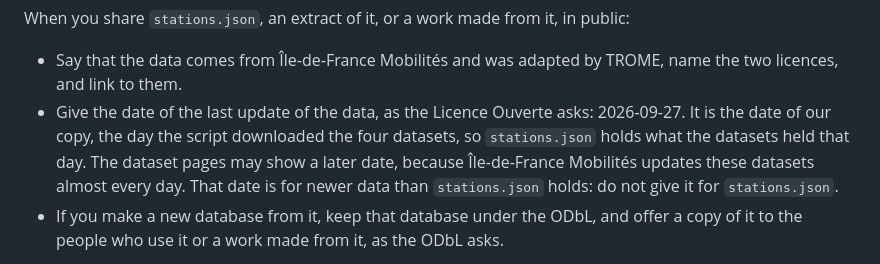
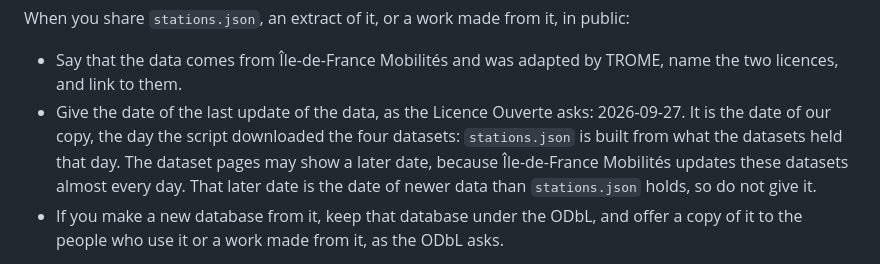
Before and after one commit to valfur03/trome, a Markdown page: NOTICE.md, the part around the change. Rendered like a GitHub page.

Commit message:
docs: say that stations.json is built from the data of the day of our copy, and make the warning on the later date of the dataset pages shorter in NOTICE.md

```diff
--- a/NOTICE.md
+++ b/NOTICE.md
@@ -35,9 +35,9 @@ When you share `stations.json`, an extract of it, or a work made from it, in pub
 
 - Say that the data comes from Île-de-France Mobilités and was adapted by TROME, name the two licences, and link to them.
 - Give the date of the last update of the data, as the Licence Ouverte asks: 2026-09-27.
-  It is the date of our copy, the day the script downloaded the four datasets, so `stations.json` holds what the datasets held that day.
+  It is the date of our copy, the day the script downloaded the four datasets: `stations.json` is built from what the datasets held that day.
   The dataset pages may show a later date, because Île-de-France Mobilités updates these datasets almost every day.
-  That date is for newer data than `stations.json` holds: do not give it for `stations.json`.
+  That later date is the date of newer data than `stations.json` holds, so do not give it.
 - If you make a new database from it, keep that database under the ODbL, and offer a copy of it to the people who use it or a work made from it, as the ODbL asks.
 
 A work that only shows the data, such as an app screen or a picture, may have any licence, but it still needs the first two points.
```
